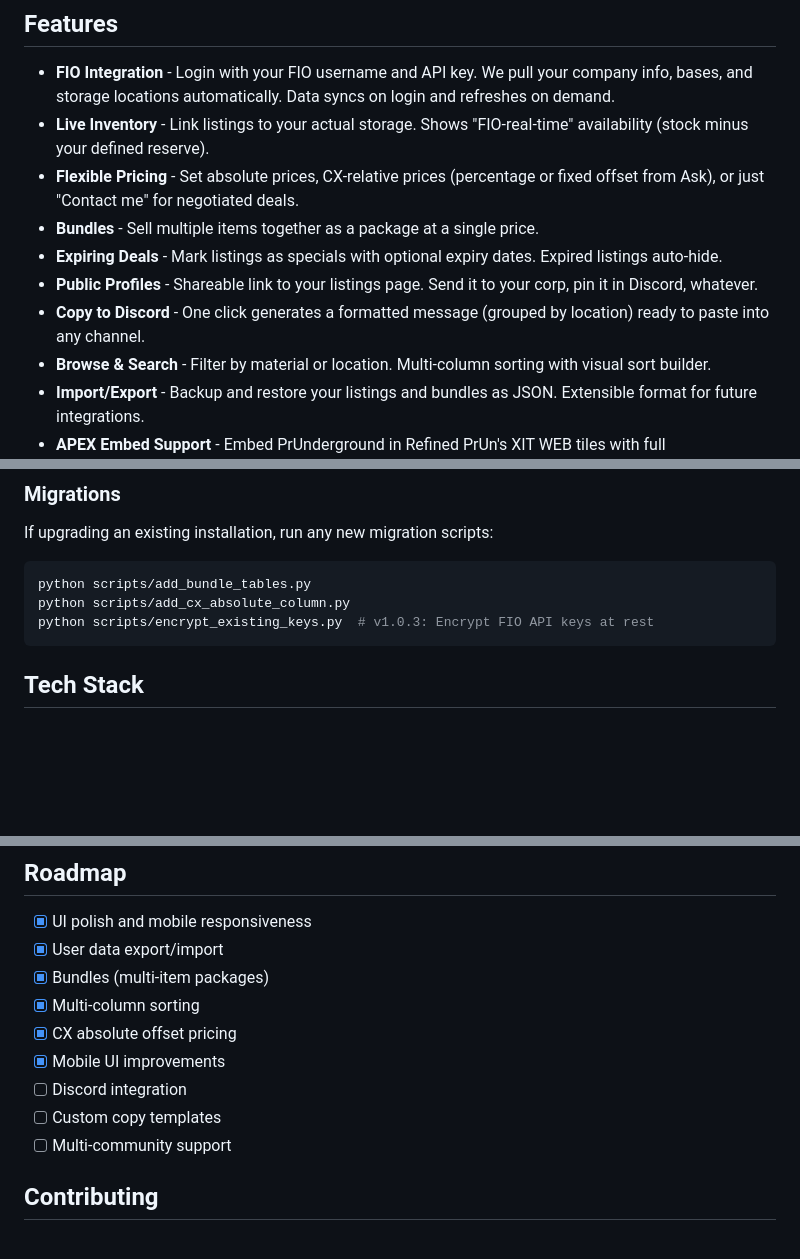
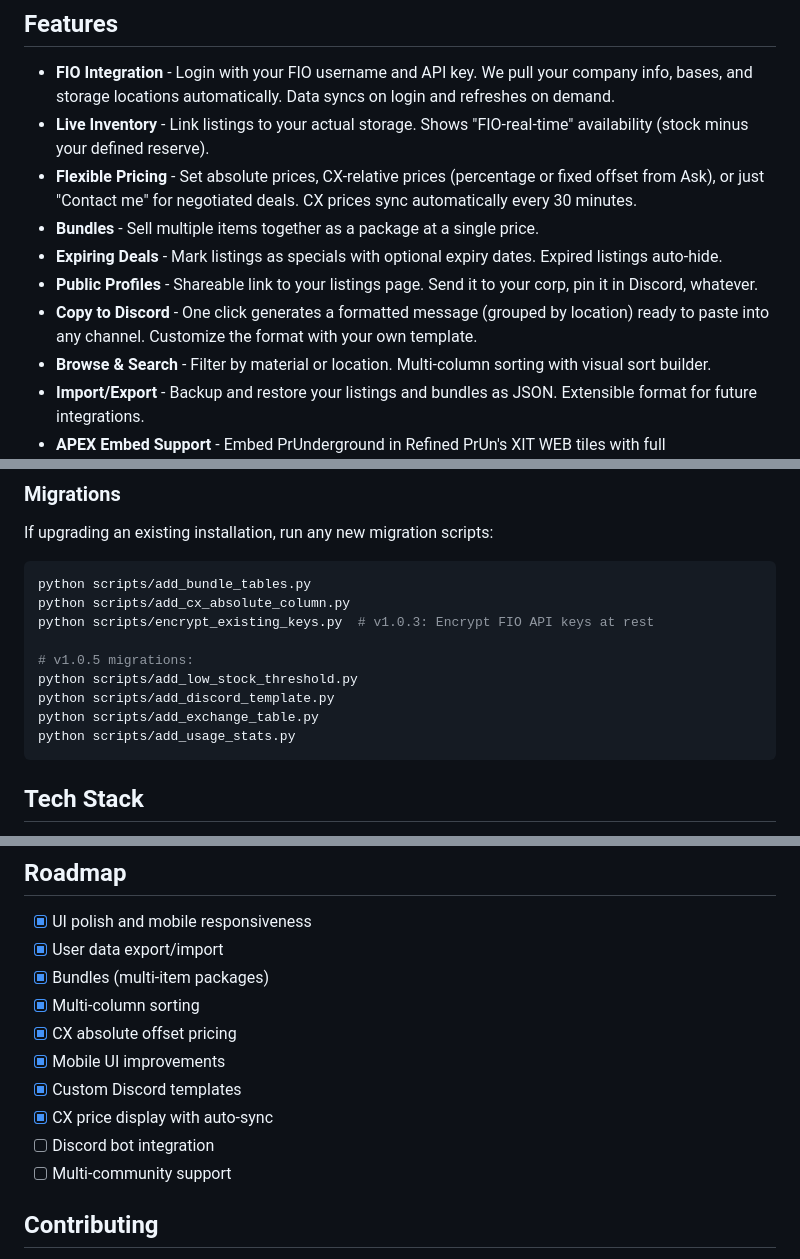
Before and after one commit to Zillatron27/PrUnderground, a Markdown page: README.md, 3 parts joined by grey strips. Drawn GitHub-style; blank space fills up the shorter version.

Commit message:
docs: Update README for v1.0.5
- Add CX price auto-sync to features
- Add customizable templates to Discord copy feature
- Update roadmap (Discord templates, CX prices done)
- Add v1.0.5 migration scripts to setup instructions

Co-Authored-By: Claude Opus 4.5 <noreply@anthropic.com>

````diff
--- a/README.md
+++ b/README.md
@@ -20,11 +20,11 @@ You *can* run it just for yourself as a personal storefront, but the real value
 
 - **FIO Integration** - Login with your FIO username and API key. We pull your company info, bases, and storage locations automatically. Data syncs on login and refreshes on demand.
 - **Live Inventory** - Link listings to your actual storage. Shows "FIO-real-time" availability (stock minus your defined reserve).
-- **Flexible Pricing** - Set absolute prices, CX-relative prices (percentage or fixed offset from Ask), or just "Contact me" for negotiated deals.
+- **Flexible Pricing** - Set absolute prices, CX-relative prices (percentage or fixed offset from Ask), or just "Contact me" for negotiated deals. CX prices sync automatically every 30 minutes.
 - **Bundles** - Sell multiple items together as a package at a single price.
 - **Expiring Deals** - Mark listings as specials with optional expiry dates. Expired listings auto-hide.
 - **Public Profiles** - Shareable link to your listings page. Send it to your corp, pin it in Discord, whatever.
-- **Copy to Discord** - One click generates a formatted message (grouped by location) ready to paste into any channel.
+- **Copy to Discord** - One click generates a formatted message (grouped by location) ready to paste into any channel. Customize the format with your own template.
 - **Browse & Search** - Filter by material or location. Multi-column sorting with visual sort builder.
 - **Import/Export** - Backup and restore your listings and bundles as JSON. Extensible format for future integrations.
 - **APEX Embed Support** - Embed PrUnderground in Refined PrUn's XIT WEB tiles with full authentication.
@@ -104,6 +104,12 @@ If upgrading an existing installation, run any new migration scripts:
 python scripts/add_bundle_tables.py
 python scripts/add_cx_absolute_column.py
 python scripts/encrypt_existing_keys.py  # v1.0.3: Encrypt FIO API keys at rest
+
+# v1.0.5 migrations:
+python scripts/add_low_stock_threshold.py
+python scripts/add_discord_template.py
+python scripts/add_exchange_table.py
+python scripts/add_usage_stats.py
 ```
 
 ## Tech Stack
@@ -121,8 +127,9 @@ python scripts/encrypt_existing_keys.py  # v1.0.3: Encrypt FIO API keys at rest
 - [x] Multi-column sorting
 - [x] CX absolute offset pricing
 - [x] Mobile UI improvements
-- [ ] Discord integration
-- [ ] Custom copy templates
+- [x] Custom Discord templates
+- [x] CX price display with auto-sync
+- [ ] Discord bot integration
 - [ ] Multi-community support
 
 ## Contributing
````
